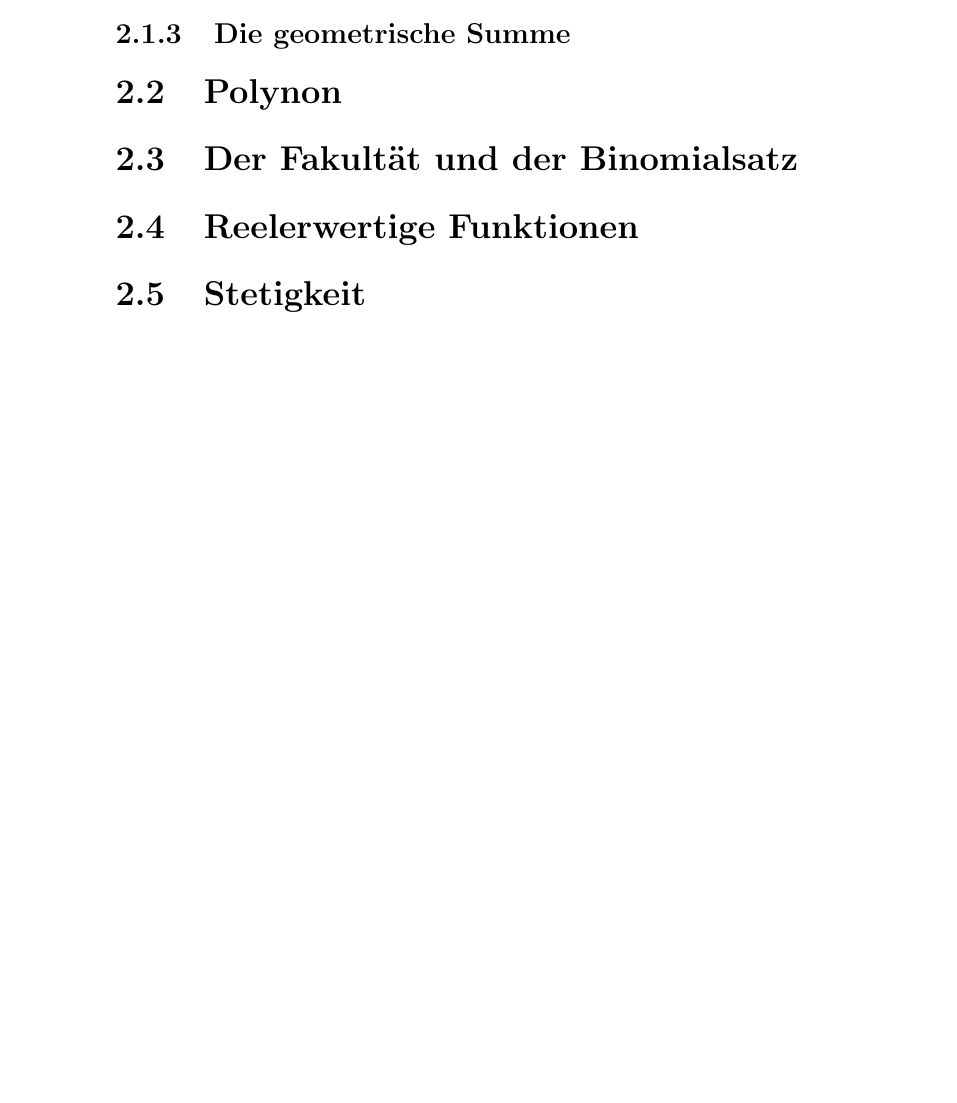
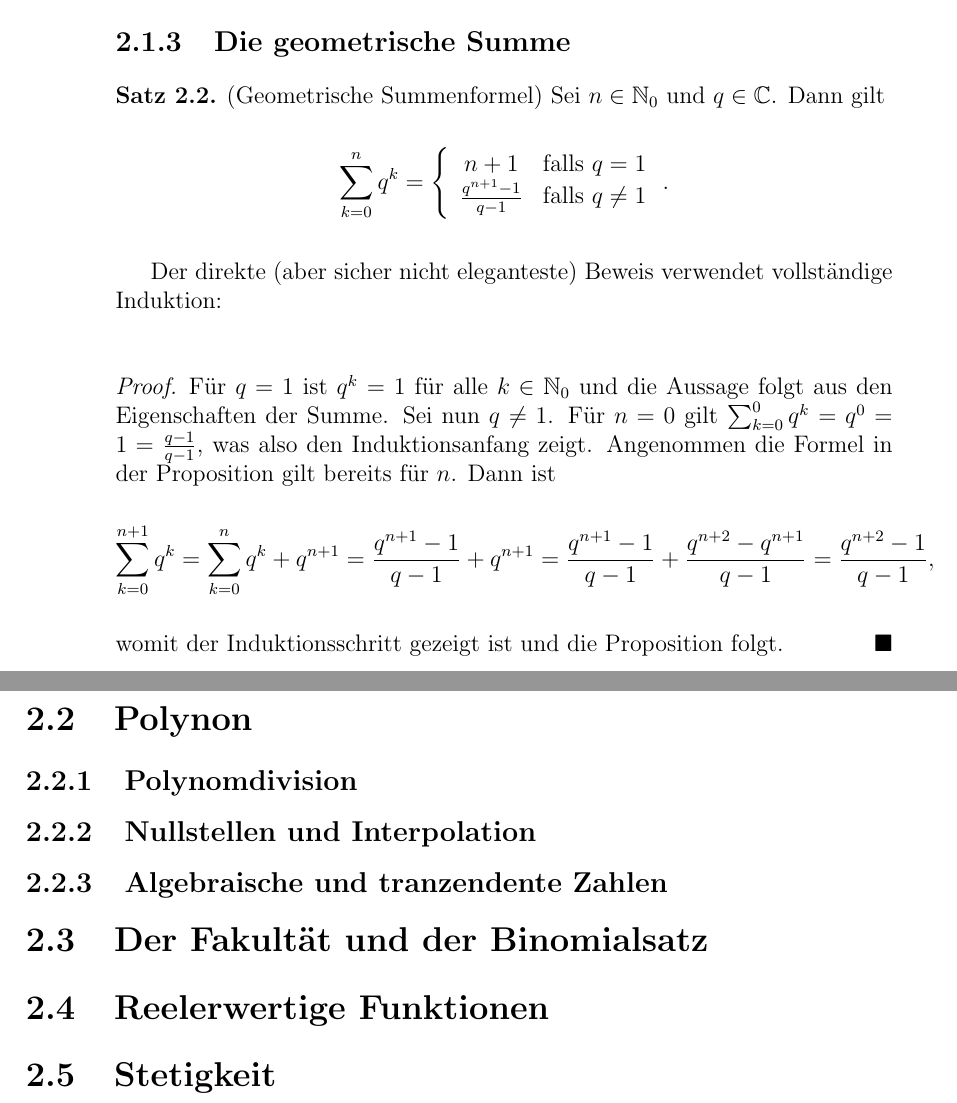
Before and after one commit to dmelkk/Analysis-Script, a LaTeX document (Analysis1_script.tex, which reads sections/section2-1.tex, sections/section2-2.tex): part of page 32 of 32 before the commit and two parts of pages 34 and 35 of 35 after it, the two joined at a grey line, cut so that both start at the same text, the shorter picture padded with empty space. Compiled offline with pdfLaTeX.

Commit message:
new section

```diff
--- a/Analysis1_script.tex
+++ b/Analysis1_script.tex
@@ -86,6 +86,7 @@
 		\subfile{sections/section2-1.tex}
 
 		\section{Polynon}
+		\subfile{sections/section2-2.tex}
 
 		\section{Der Fakultät und der Binomialsatz}
 
--- a/sections/section2-1.tex
+++ b/sections/section2-1.tex
@@ -43,2 +96,20 @@ definieren. Wir werden $a_j$ als die \textbf{Faktoren} und $j$ als den \textbf{I
 \subsection{Die geometrische Summe}
+\begin{proposition}{(Geometrische Summenformel)}
+	Sei $n \in \mathbb {N}_0$ und $q \in \mathbb {C}$. Dann gilt
+	\[\begin{aligned}[]
+		\sum _{k=0}^n q^k = \left \lbrace
+		\begin{array}{cc}
+			n+1 & \text {falls } q=1 \\
+			\frac {q^{n+1}-1}{q-1} & \text {falls } q \neq 1
+		\end{array} \right . .
+	\end{aligned}\]
+\end{proposition}
+Der direkte (aber sicher nicht eleganteste) Beweis verwendet vollständige Induktion:
+\begin{proof}
+	Für $q=1$ ist $q^k=1$ für alle $k\in \mathbb {N}_0$ und die Aussage folgt aus den Eigenschaften der Summe. Sei nun $q\neq 1$. Für $n=0$ gilt $\sum _{k=0}^0 q^k = q^0 = 1 = \frac {q-1}{q-1}$, was also den Induktionsanfang zeigt. Angenommen die Formel in der Proposition gilt bereits für $n$. Dann ist
+	\[\begin{aligned}[]
+		\sum _{k=0}^{n+1} q^k = \sum _{k=0}^n q^k + q^{n+1} = \frac {q^{n+1}-1}{q-1} + q^{n+1} = \frac {q^{n+1}-1}{q-1} + \frac {q^{n+2}-q^{n+1}}{q-1} = \frac {q^{n+2}-1}{q-1},
+	\end{aligned}\]
+	womit der Induktionsschritt gezeigt ist und die Proposition folgt.
+\end{proof}
 \end{document}
--- /dev/null
+++ b/sections/section2-2.tex
@@ -0,0 +1,10 @@
+\documentclass[../Analysis1_script.tex]{subfiles}
+\begin{document}
+
+
+\subsection{Polynomdivision}
+
+\subsection{Nullstellen und Interpolation}
+
+\subsection{Algebraische und tranzendente Zahlen}
+\end{document}
```
Also changed, not shown: sections/section1-1.tex (line endings or trailing spaces), sections/section2-1.tex (53 more changed lines).
